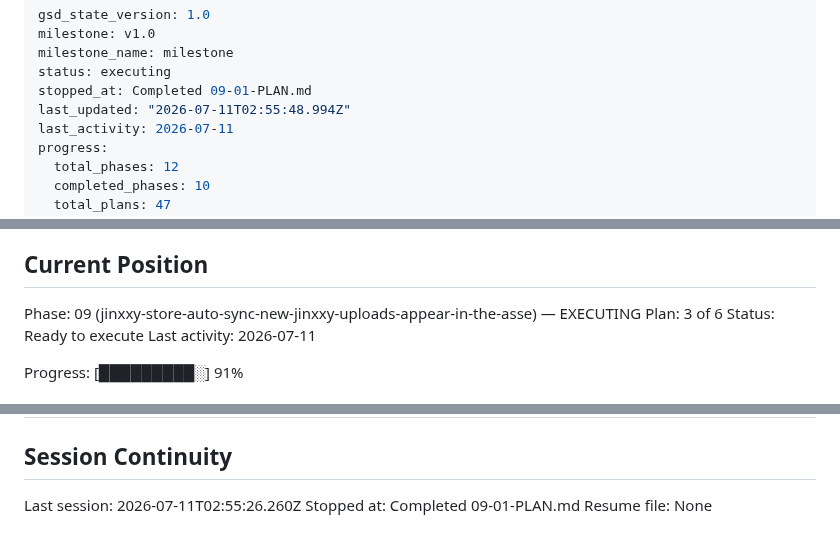
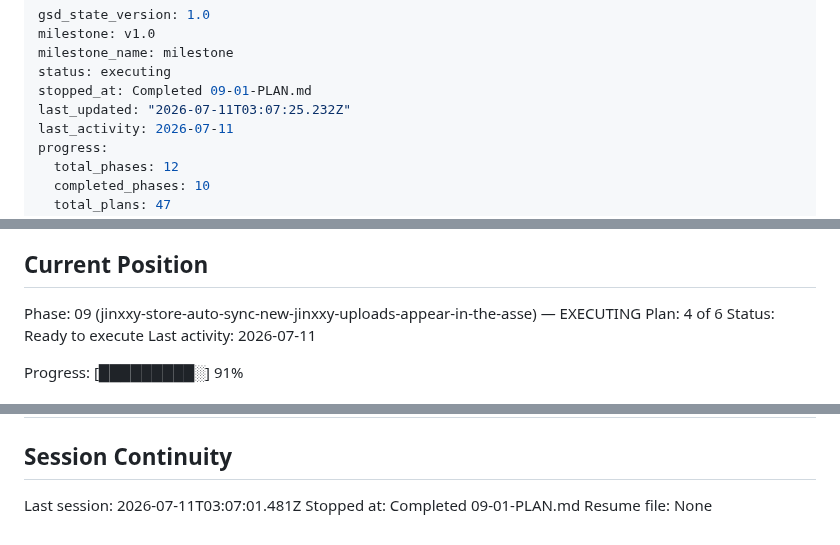
Before and after one commit to Shangrii/Nocturna-Avatars, a Markdown page: .planning/STATE.md, 3 parts joined by grey strips. Drawn GitHub-style.

Commit message:
docs(09-03): complete pure store-sync core plan
- SUMMARY: map_product + three_way_merge (D-12) + reconcile_store, 24 tests
- STATE: advance to plan 4/6, metric, decision, session
- ROADMAP + REQUIREMENTS: STORE-SYNC-01 complete

Co-Authored-By: Claude Fable 5 <noreply@anthropic.com>

```diff
--- a/.planning/STATE.md
+++ b/.planning/STATE.md
@@ -4,7 +4,7 @@ milestone: v1.0
 milestone_name: milestone
 status: executing
 stopped_at: Completed 09-01-PLAN.md
-last_updated: "2026-07-11T02:55:48.994Z"
+last_updated: "2026-07-11T03:07:25.232Z"
 last_activity: 2026-07-11
 progress:
   total_phases: 12
@@ -26,7 +26,7 @@ See: .planning/PROJECT.md (updated 2026-06-28)
 ## Current Position
 
 Phase: 09 (jinxxy-store-auto-sync-new-jinxxy-uploads-appear-in-the-asse) — EXECUTING
-Plan: 3 of 6
+Plan: 4 of 6
 Status: Ready to execute
 Last activity: 2026-07-11
 
@@ -204,6 +206,6 @@ Items acknowledged and carried forward from previous milestone close:
 
 ## Session Continuity
 
-Last session: 2026-07-11T02:55:26.260Z
+Last session: 2026-07-11T03:07:01.481Z
 Stopped at: Completed 09-01-PLAN.md
 Resume file: None
```
Also changed, not shown: other parts of .planning/STATE.md (+2 -0 lines), 1 other file.
